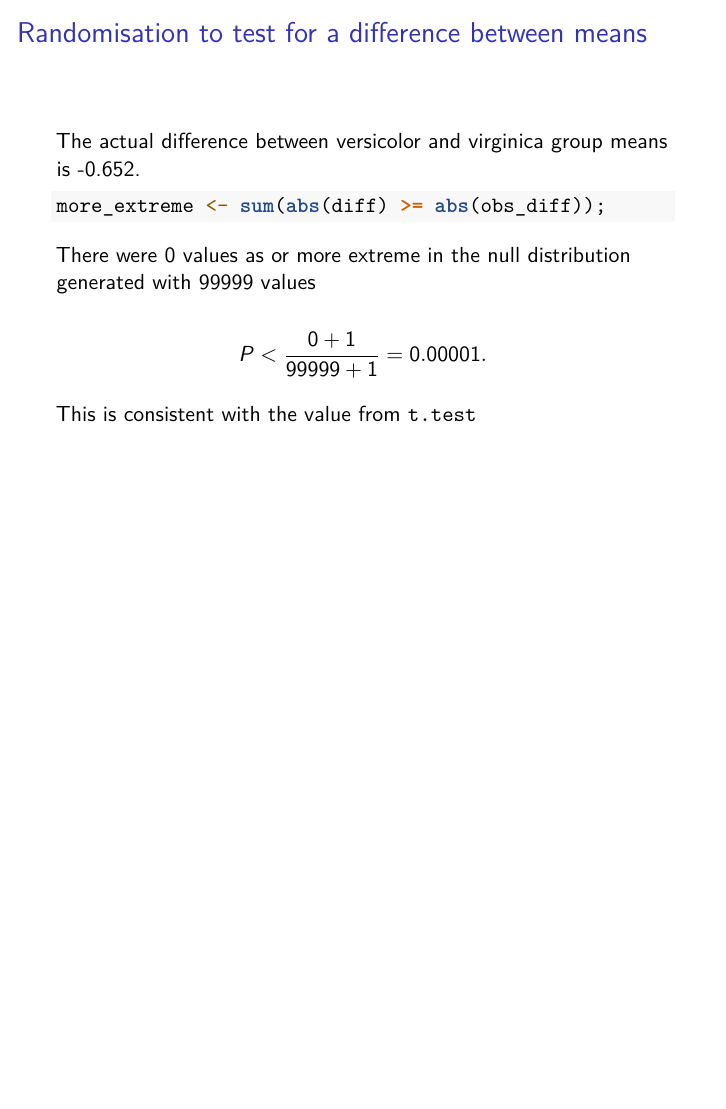
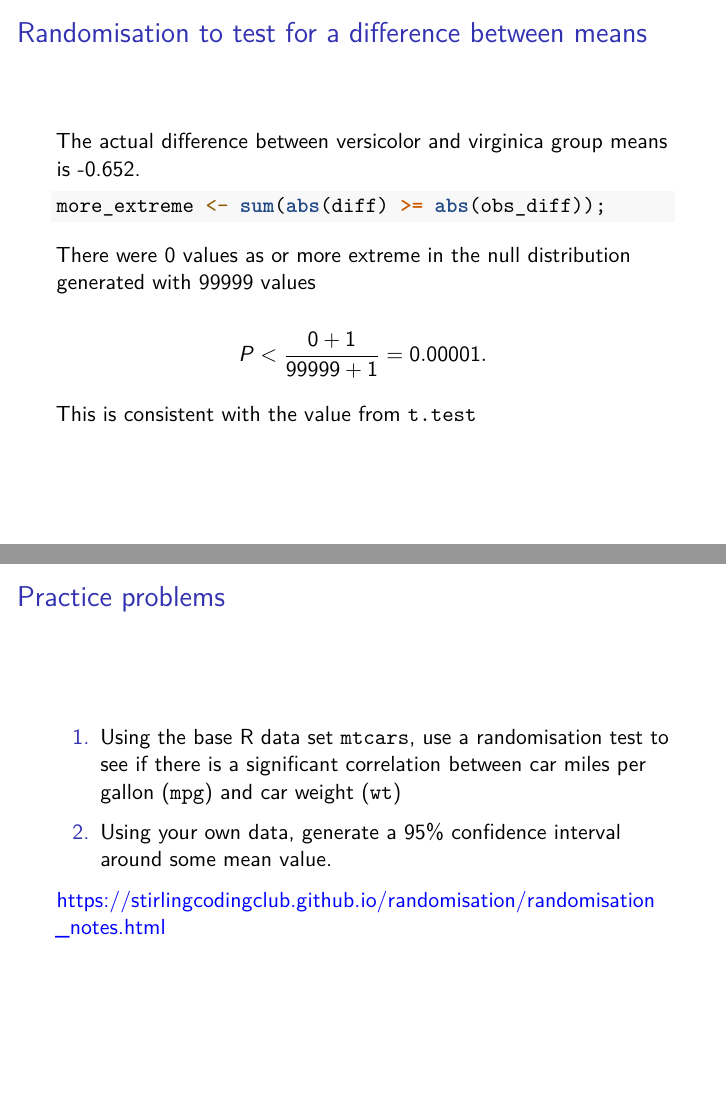
Before and after one commit to StirlingCodingClub/randomisation, an R Markdown document (randomisation_slides.Rmd): page 22 of 22 before the commit and pages 22 and 23 of 23 after it, the two joined at a grey line. Rendered offline with R 4.5, knitr and Pandoc, then LaTeX, with nearby package versions; code that draws random numbers runs with fixed seeds of ours.

Commit message:
Final touches

````diff
--- a/randomisation_slides.Rmd
+++ b/randomisation_slides.Rmd
@@ -216,3 +216,28 @@ There were `r more_extreme` values as or more extreme in the null distribution g
 $$P < \frac{0+1}{99999 + 1} = 0.00001.$$
 
 This is consistent with the value from `t.test`
+
+
+## Practice problems
+
+1. Using the base R data set `mtcars`, use a randomisation test to see if there is a significant correlation between car miles per gallon (`mpg`) and car weight (`wt`)
+
+
+<details>
+
+```{r}
+data(mtcars);
+true_cor <- cor(mtcars[,1], mtcars[,6]);
+iters    <- 999;
+the_cors <- NULL;
+for(i in 1:iters){
+    samp_wt     <- sample(mtcars[,6], size = dim(mtcars)[1]);
+    the_cors[i] <- cor(mtcars[,1], samp_wt);
+}
+more_extr <- sum(abs(the_cors) >= abs(true_cor));
+p_val     <- (more_extr + 1) / (iters + 1);
+```
+
+2. Using your own data, generate a 95\% confidence interval around some mean value.
+
+https://stirlingcodingclub.github.io/randomisation/randomisation_notes.html
````
Also changed, not shown: randomisation_notes.Rmd (+21 -0 lines), randomisation_slides.pdf.
